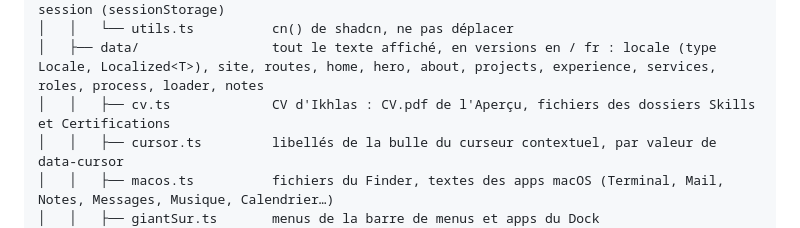
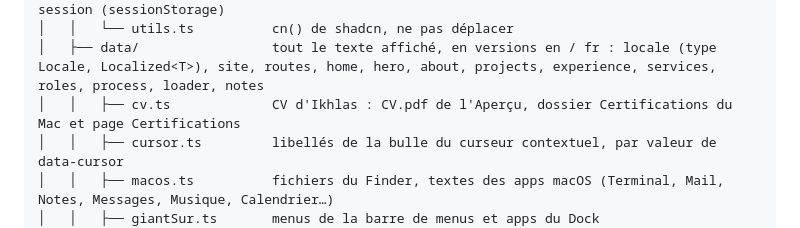
Before and after one commit to Ikhlas187/Ikhlas-Portfolio, a Markdown page: .claude/CLAUDE.md, the part around the change. GitHub-like rendering.

Commit message:
docs: cv.ts ne nourrit plus de dossier Skills
Co-Authored-By: Claude Opus 5.5 <noreply@anthropic.com>

```diff
--- a/.claude/CLAUDE.md
+++ b/.claude/CLAUDE.md
@@ -104,7 +104,7 @@ portfolio-frontend/
 │   │   ├── macDisplaySession.ts  luminosité et mode sombre du faux macOS, gardés pour la session (sessionStorage)
 │   │   └── utils.ts          cn() de shadcn, ne pas déplacer
 │   ├── data/                 tout le texte affiché, en versions en / fr : locale (type Locale, Localized<T>), site, routes, home, hero, about, projects, experience, services, roles, process, loader, notes
-│   │   ├── cv.ts             CV d'Ikhlas : CV.pdf de l'Aperçu, fichiers des dossiers Skills et Certifications
+│   │   ├── cv.ts             CV d'Ikhlas : CV.pdf de l'Aperçu, dossier Certifications du Mac et page Certifications
 │   │   ├── cursor.ts         libellés de la bulle du curseur contextuel, par valeur de data-cursor
 │   │   ├── macos.ts          fichiers du Finder, textes des apps macOS (Terminal, Mail, Notes, Messages, Musique, Calendrier…)
 │   │   ├── giantSur.ts       menus de la barre de menus et apps du Dock
```
